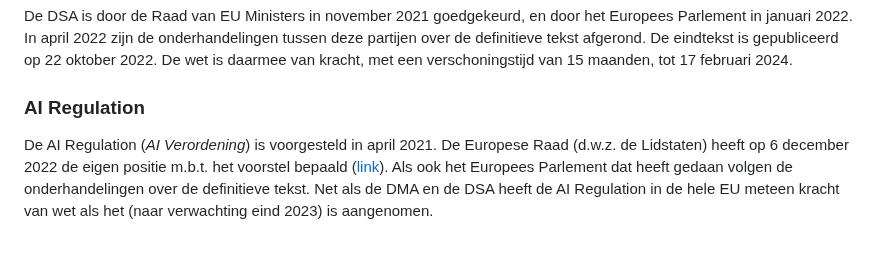
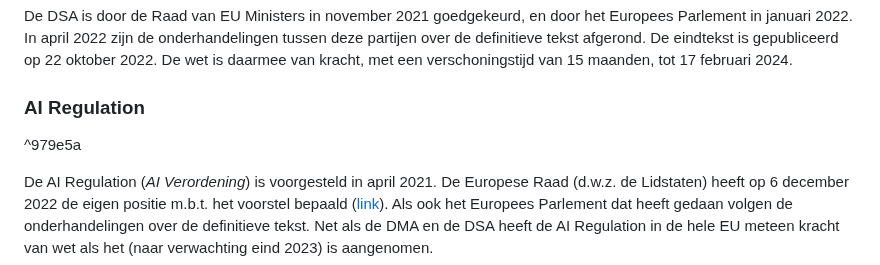
Before and after one commit to Geonovum/eu_regelingen_datastrategie, a Markdown page: Digitalestrategie.md, the part around the change. GitHub-like rendering; blank space fills up the shorter version.

```diff
--- a/Digitalestrategie.md
+++ b/Digitalestrategie.md
@@ -66,6 +66,9 @@ De voorgestelde verordening leest als een risicogerichte aanpak, en beschouwt de
 De DSA is door de Raad van EU Ministers in november 2021 goedgekeurd, en door het Europees Parlement in januari 2022.  In april 2022 zijn de onderhandelingen tussen deze partijen over de definitieve tekst afgerond. De eindtekst is gepubliceerd op 22 oktober 2022. De wet is daarmee van kracht, met een verschoningstijd van 15 maanden, tot 17 februari 2024.
 
 ### AI Regulation
+
+^979e5a
+
 De AI Regulation (*AI Verordening*) is voorgesteld in april 2021. De Europese Raad (d.w.z. de Lidstaten) heeft op 6 december 2022 de eigen positie m.b.t. het voorstel bepaald ([link](https://www.consilium.europa.eu/en/press/press-releases/2022/12/06/artificial-intelligence-act-council-calls-for-promoting-safe-ai-that-respects-fundamental-rights/)). Als ook het Europees Parlement dat heeft gedaan volgen de onderhandelingen over de definitieve tekst. Net als de DMA en de DSA heeft de AI Regulation in de hele EU meteen kracht van wet als het (naar verwachting eind 2023) is aangenomen.
 
 De AI Regulation is wereldwijd het eerste wetsvoorstel in zijn soort. Net als de AVG, de DMA en DSA, is het vormgegeven als een instrument dat striktere eisen en grotere sancties koppelt aan hogere risiconiveau's.
```
Also changed, not shown: Opendatadirective.md (+3 -2 lines).
